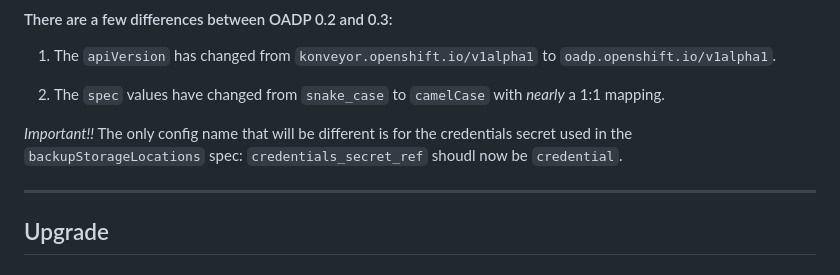
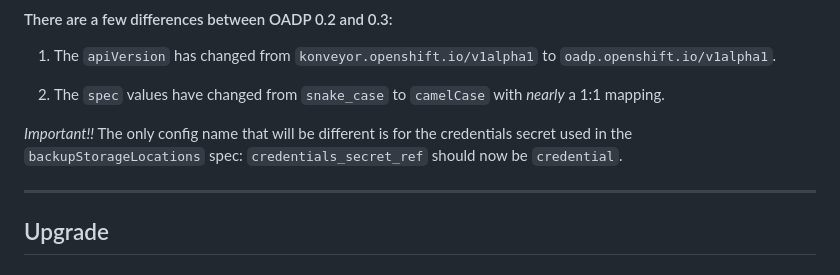
Before and after one commit to openshift/oadp-operator, a Markdown page: docs/upgrade.md, the part around the change. Drawn GitHub-style.

```diff
--- a/docs/upgrade.md
+++ b/docs/upgrade.md
@@ -10,7 +10,7 @@ to `oadp.openshift.io/v1alpha1`.
 
 *Important!!* The only config name that will be different is for the credentials secret
 used in the `backupStorageLocations` spec:
-`credentials_secret_ref` shoudl now be `credential`.
+`credentials_secret_ref` should now be `credential`.
 
 <hr style="height:1px;border:none;color:#333;">
 
```
Also changed, not shown: docs/install_olm.md (+1 -1 lines), docs/images/OADP-OLM-2.png, docs/images/OADP-OLM-3.png, docs/images/Velero-CR-1.png, docs/images/Velero-CR-2.png.
